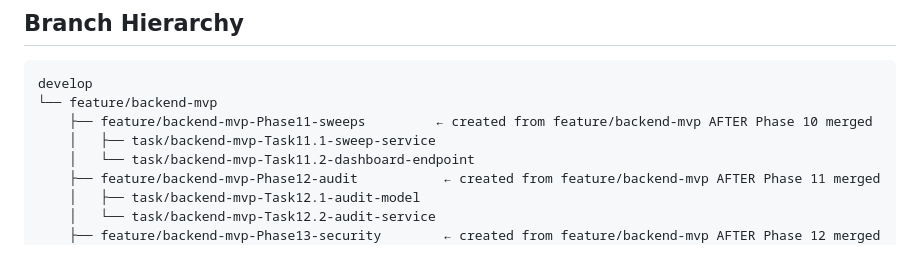
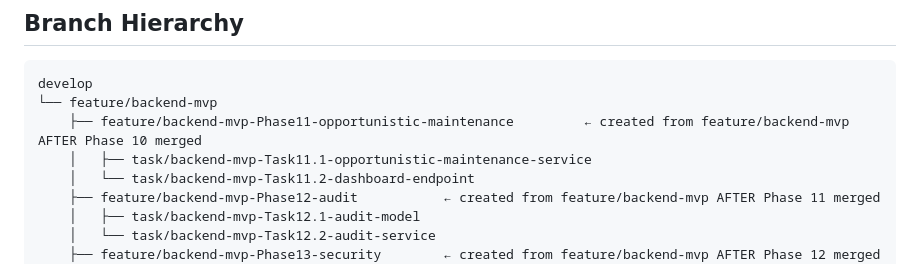
Before and after one commit to d-caruso/TableSched, a Markdown page: docs/backend-plan/04-ops-Phases-11-16-branching-strategy.md, the part around one of its changes. GitHub-like rendering.

````diff
--- a/docs/backend-plan/04-ops-Phases-11-16-branching-strategy.md
+++ b/docs/backend-plan/04-ops-Phases-11-16-branching-strategy.md
@@ -38,8 +38,8 @@ All checks must pass (0 errors, 0 failures) before merging.
 ```
 develop
 └── feature/backend-mvp
-    ├── feature/backend-mvp-Phase11-sweeps         ← created from feature/backend-mvp AFTER Phase 10 merged
-    │   ├── task/backend-mvp-Task11.1-sweep-service
+    ├── feature/backend-mvp-Phase11-opportunistic-maintenance         ← created from feature/backend-mvp AFTER Phase 10 merged
+    │   ├── task/backend-mvp-Task11.1-opportunistic-maintenance-service
     │   └── task/backend-mvp-Task11.2-dashboard-endpoint
     ├── feature/backend-mvp-Phase12-audit           ← created from feature/backend-mvp AFTER Phase 11 merged
     │   ├── task/backend-mvp-Task12.1-audit-model
````
Also changed, not shown: other parts of docs/backend-plan/04-ops-Phases-11-16-branching-strategy.md (+40 -40 lines), docs/backend-plan/04-ops-Phases-11-16.md (+11 -11 lines).
